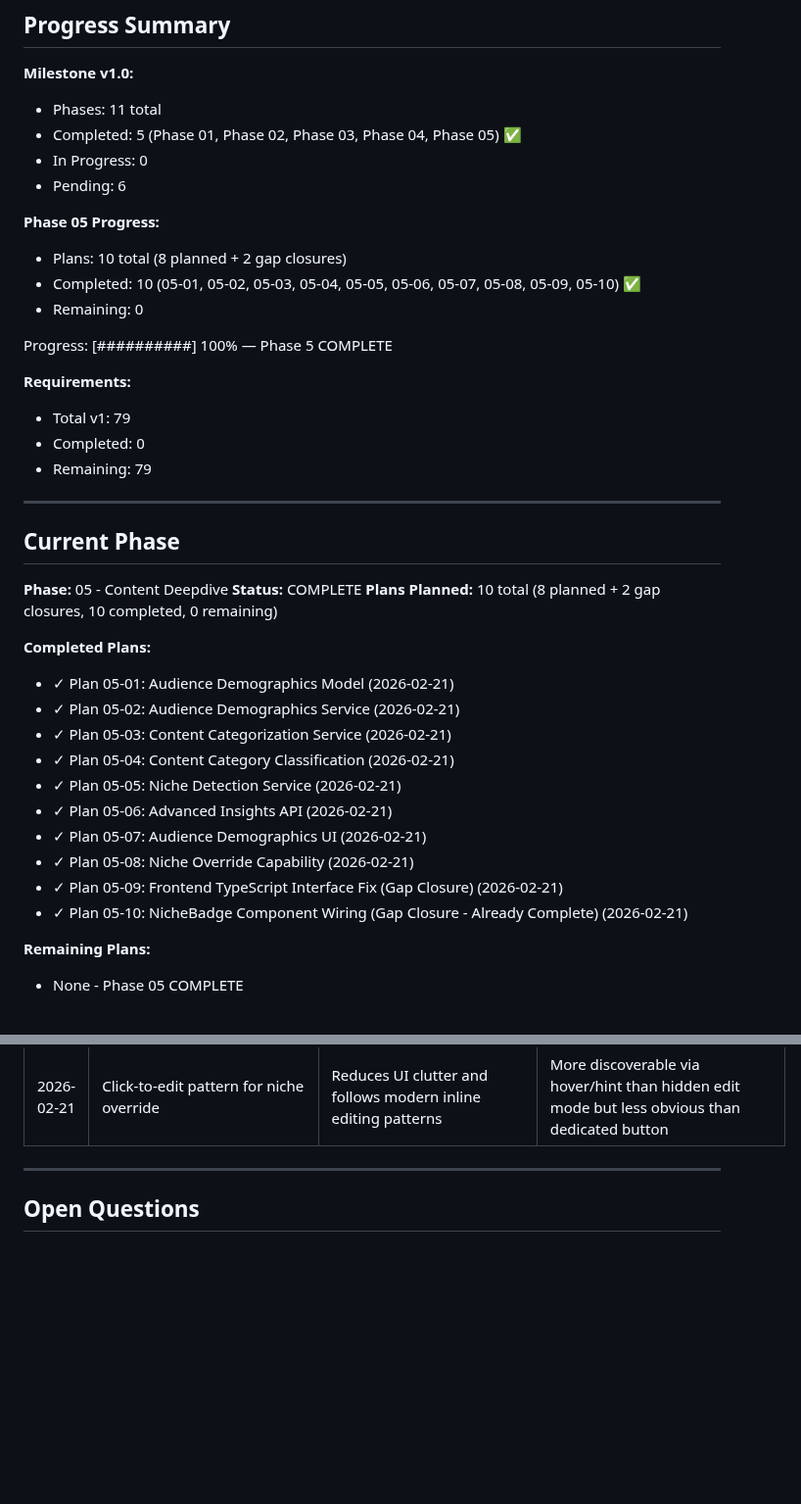
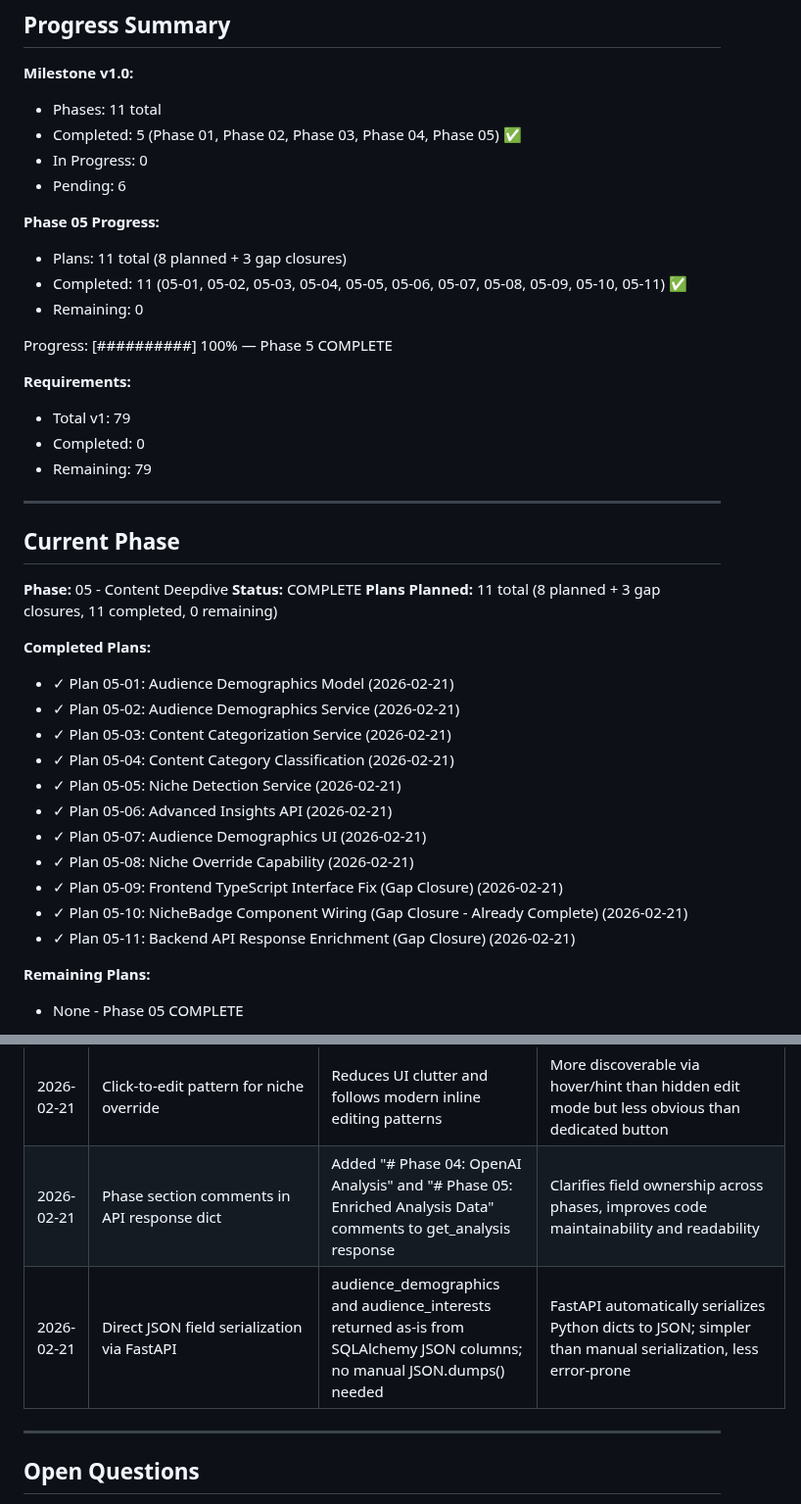
Before and after one commit to ShadSafa/SAASProject, a Markdown page: .planning/STATE.md, 2 parts joined by grey strips. Shown at 98% size. Rendered like a GitHub page; blank space fills up the shorter version.

```diff
--- a/.planning/STATE.md
+++ b/.planning/STATE.md
@@ -26,8 +26,8 @@ See: .planning/PROJECT.md (updated 2026-02-15)
 - Pending: 6
 
 **Phase 05 Progress:**
-- Plans: 10 total (8 planned + 2 gap closures)
-- Completed: 10 (05-01, 05-02, 05-03, 05-04, 05-05, 05-06, 05-07, 05-08, 05-09, 05-10) ✅
+- Plans: 11 total (8 planned + 3 gap closures)
+- Completed: 11 (05-01, 05-02, 05-03, 05-04, 05-05, 05-06, 05-07, 05-08, 05-09, 05-10, 05-11) ✅
 - Remaining: 0
 
 Progress: [##########] 100% — Phase 5 COMPLETE
@@ -43,7 +43,7 @@ Progress: [##########] 100% — Phase 5 COMPLETE
 
 **Phase:** 05 - Content Deepdive
 **Status:** COMPLETE
-**Plans Planned:** 10 total (8 planned + 2 gap closures, 10 completed, 0 remaining)
+**Plans Planned:** 11 total (8 planned + 3 gap closures, 11 completed, 0 remaining)
 
 **Completed Plans:**
 - ✓ Plan 05-01: Audience Demographics Model (2026-02-21)
@@ -56,6 +56,7 @@ Progress: [##########] 100% — Phase 5 COMPLETE
 - ✓ Plan 05-08: Niche Override Capability (2026-02-21)
 - ✓ Plan 05-09: Frontend TypeScript Interface Fix (Gap Closure) (2026-02-21)
 - ✓ Plan 05-10: NicheBadge Component Wiring (Gap Closure - Already Complete) (2026-02-21)
+- ✓ Plan 05-11: Backend API Response Enrichment (Gap Closure) (2026-02-21)
 
 **Remaining Plans:**
 - None - Phase 05 COMPLETE
@@ -299,6 +308,8 @@ Progress: [##########] 100% — Phase 5 COMPLETE
 | 2026-02-21 | Separate user_niche_override field instead of overwriting AI niche | Preserves AI-detected niche while allowing user customization; enables revert to AI niche | User can clear override to return to original AI detection; maintains data integrity and reversibility |
 | 2026-02-21 | Purple visual treatment for custom niches | Clear visual distinction between AI-detected (confidence colors) and user-customized (purple) | Immediately visible customization status but adds another color to UI palette |
 | 2026-02-21 | Click-to-edit pattern for niche override | Reduces UI clutter and follows modern inline editing patterns | More discoverable via hover/hint than hidden edit mode but less obvious than dedicated button |
+| 2026-02-21 | Phase section comments in API response dict | Added "# Phase 04: OpenAI Analysis" and "# Phase 05: Enriched Analysis Data" comments to get_analysis response | Clarifies field ownership across phases, improves code maintainability and readability |
+| 2026-02-21 | Direct JSON field serialization via FastAPI | audience_demographics and audience_interests returned as-is from SQLAlchemy JSON columns; no manual JSON.dumps() needed | FastAPI automatically serializes Python dicts to JSON; simpler than manual serialization, less error-prone |
 
 ---
 
```
Also changed, not shown: other parts of .planning/STATE.md (+25 -16 lines), 1 other file.
